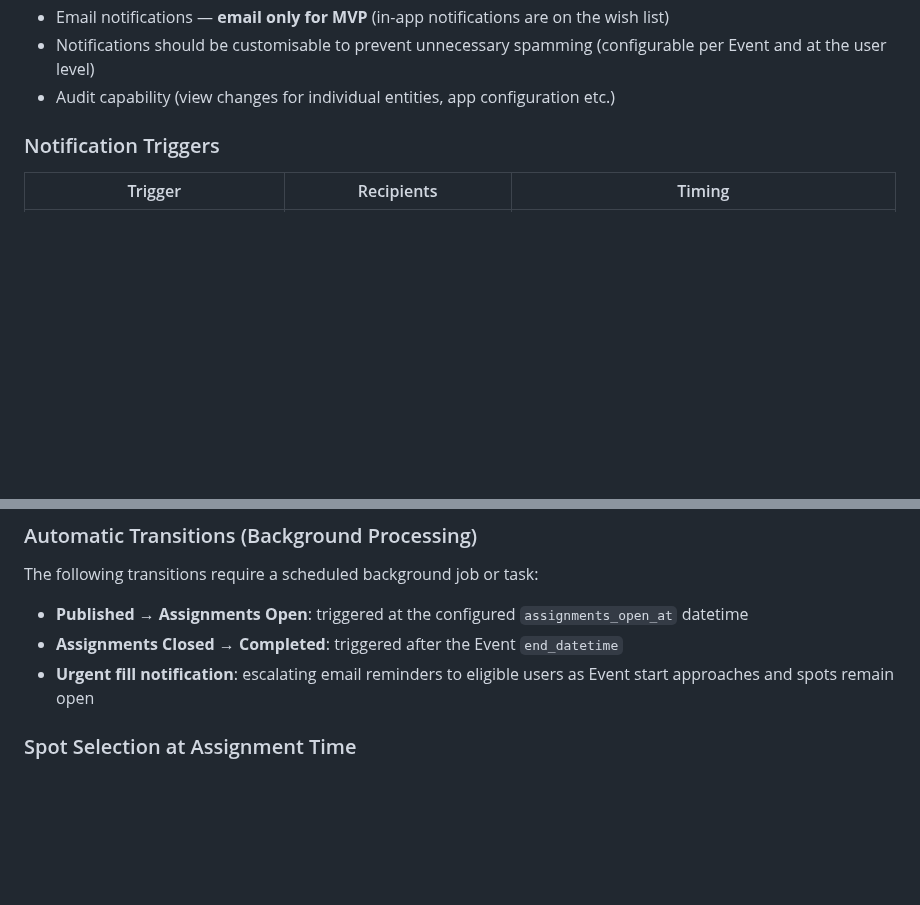
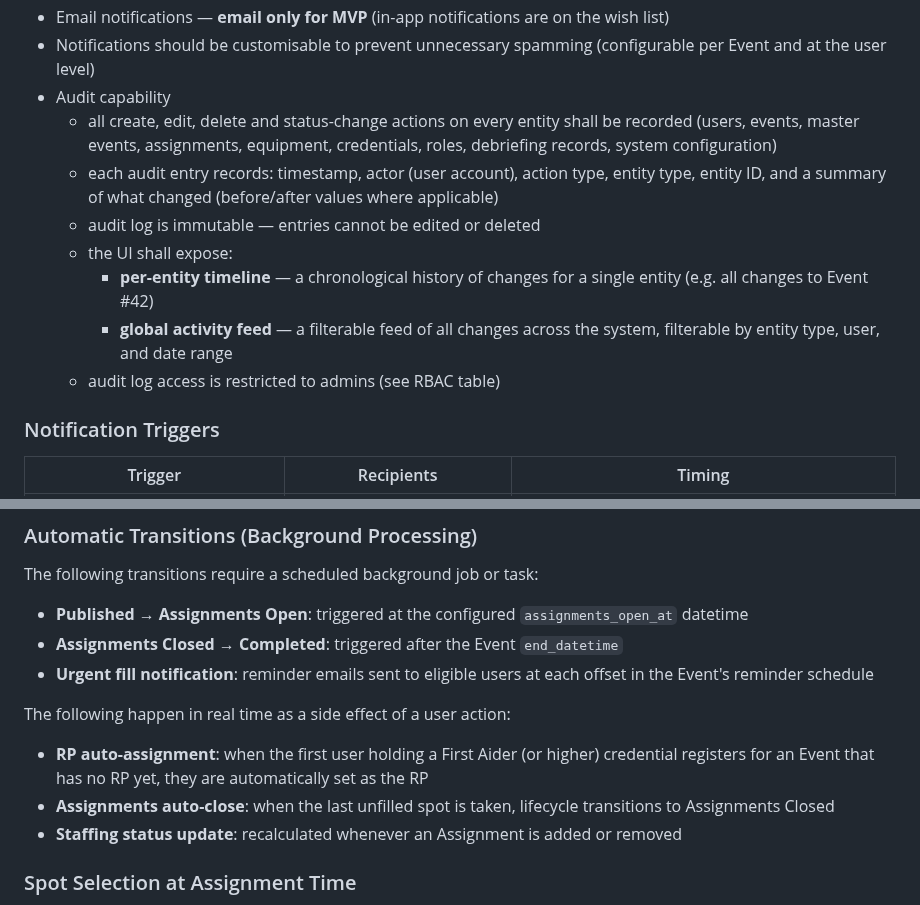
Before and after one commit to mtjchm/MedCover, a Markdown page: architecture.md, 2 parts joined by grey strips. Rendered like a GitHub page; blank space fills up the shorter version.

Commit message:
docs: expand audit requirements, formalise automatic business rules
- Expand audit FR: all entities tracked, immutable log, per-entity timeline + global feed
- Formalise RP auto-assignment as an automatic rule (first eligible First Aider becomes RP)
- Formalise assignments auto-close and staffing status update as real-time side effects
- Clarify urgent-fill notifications use Event reminder schedule offsets

Co-authored-by: Copilot <223556219+Copilot@users.noreply.github.com>

```diff
--- a/architecture.md
+++ b/architecture.md
@@ -118,7 +118,14 @@
 - Display the Events in a form of a table or calendar
 - Email notifications — **email only for MVP** (in-app notifications are on the wish list)
 - Notifications should be customisable to prevent unnecessary spamming (configurable per Event and at the user level)
-- Audit capability (view changes for individual entities, app configuration etc.)
+- Audit capability
+    - all create, edit, delete and status-change actions on every entity shall be recorded (users, events, master events, assignments, equipment, credentials, roles, debriefing records, system configuration)
+    - each audit entry records: timestamp, actor (user account), action type, entity type, entity ID, and a summary of what changed (before/after values where applicable)
+    - audit log is immutable — entries cannot be edited or deleted
+    - the UI shall expose:
+        - **per-entity timeline** — a chronological history of changes for a single entity (e.g. all changes to Event #42)
+        - **global activity feed** — a filterable feed of all changes across the system, filterable by entity type, user, and date range
+    - audit log access is restricted to admins (see RBAC table)
 
 ### Notification Triggers
 
@@ -329,7 +336,12 @@ flowchart LR
 The following transitions require a scheduled background job or task:
 - **Published → Assignments Open**: triggered at the configured `assignments_open_at` datetime
 - **Assignments Closed → Completed**: triggered after the Event `end_datetime`
-- **Urgent fill notification**: escalating email reminders to eligible users as Event start approaches and spots remain open
+- **Urgent fill notification**: reminder emails sent to eligible users at each offset in the Event's reminder schedule
+
+The following happen in real time as a side effect of a user action:
+- **RP auto-assignment**: when the first user holding a First Aider (or higher) credential registers for an Event that has no RP yet, they are automatically set as the RP
+- **Assignments auto-close**: when the last unfilled spot is taken, lifecycle transitions to Assignments Closed
+- **Staffing status update**: recalculated whenever an Assignment is added or removed
 
 ### Spot Selection at Assignment Time
 An Event requires 1 Doctor, 1 Driver/First Aider and 1 First Aider. A user who holds both Doctor and Driver credentials must explicitly choose which spot they are filling when registering. The system shall present only the spots the user is eligible for and require a selection before confirming the assignment.
```
